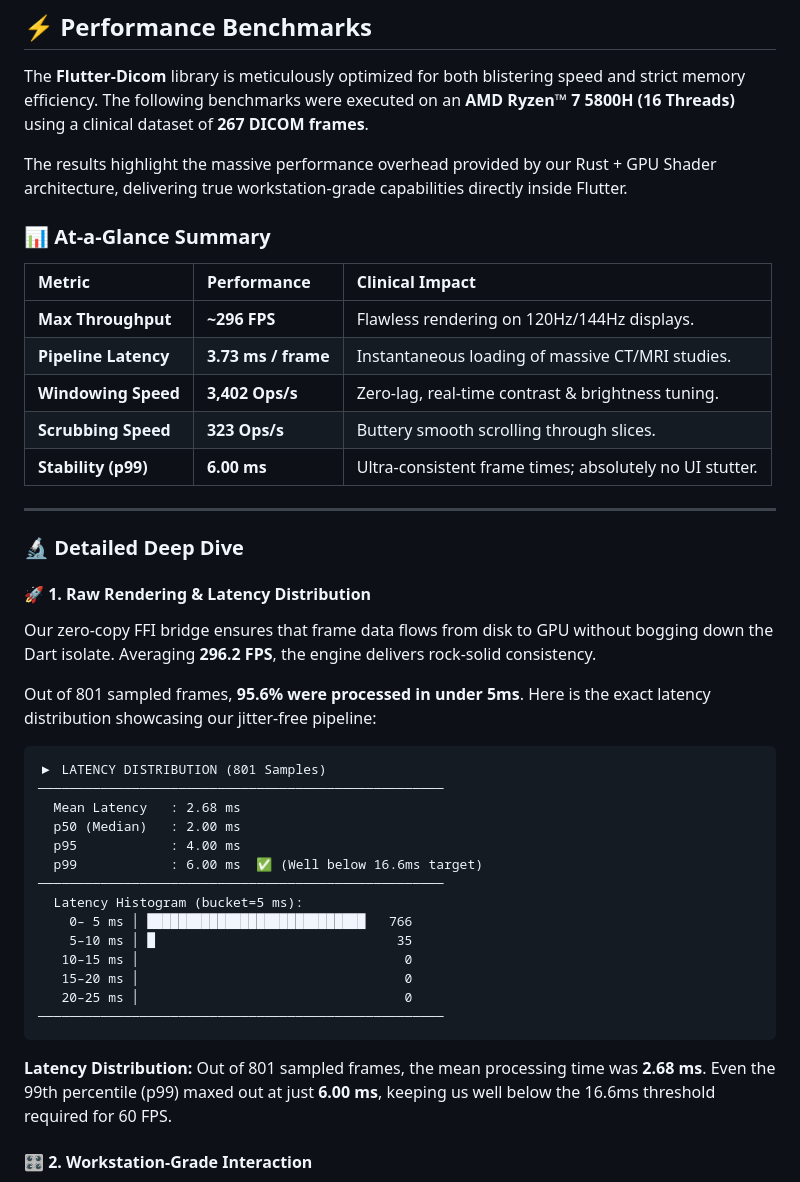
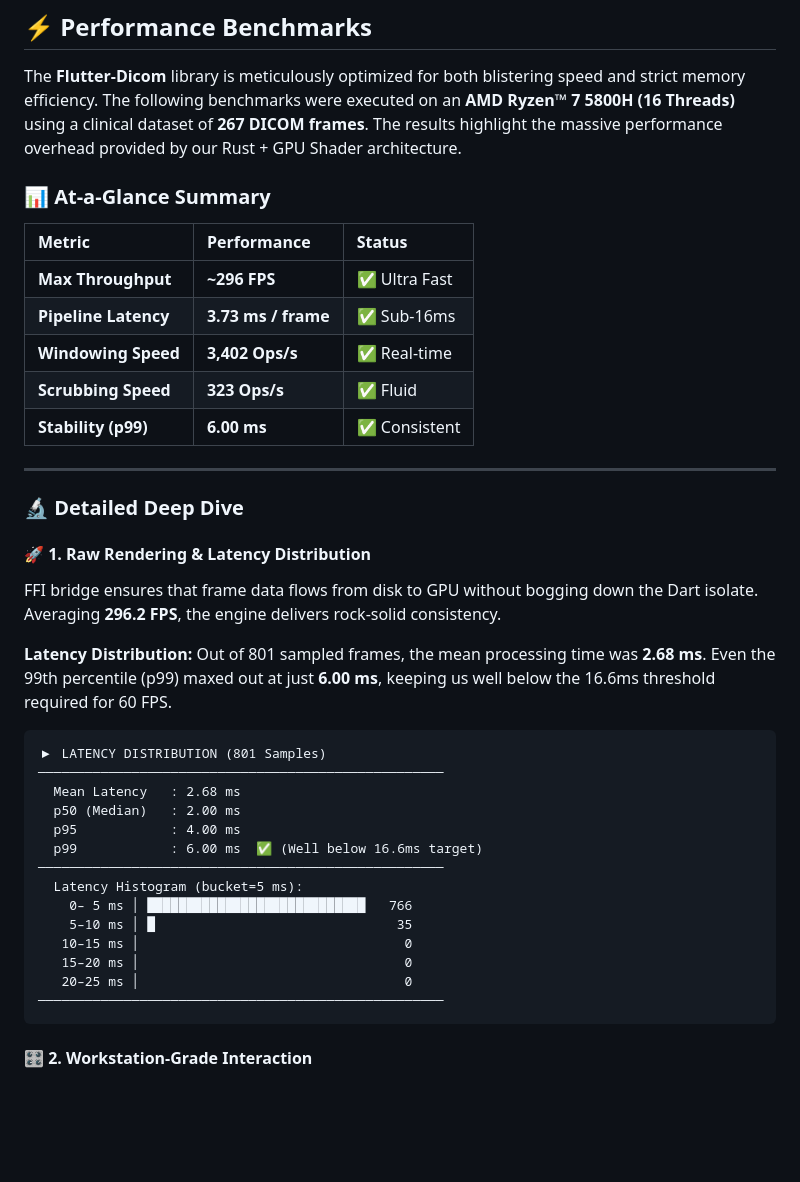
Before and after one commit to MostafaSensei106/Flutter-Dicom, a Markdown page: README.md, the part around the change. Drawn GitHub-style; blank space fills up the shorter version.

Commit message:
(docs): refine performance benchmarks in README

````diff
--- a/README.md
+++ b/README.md
@@ -206,27 +206,26 @@ void main() {
 ## ⚡ Performance Benchmarks
 
 The **Flutter-Dicom** library is meticulously optimized for both blistering speed and strict memory efficiency. The following benchmarks were executed on an **AMD Ryzen™ 7 5800H (16 Threads)** using a clinical dataset of **267 DICOM frames**.
-
-The results highlight the massive performance overhead provided by our Rust + GPU Shader architecture, delivering true workstation-grade capabilities directly inside Flutter.
+The results highlight the massive performance overhead provided by our Rust + GPU Shader architecture.
 
 ### 📊 At-a-Glance Summary
 
-| Metric | Performance | Clinical Impact |
+| Metric | Performance | Status |
 | :--- | :--- | :--- |
-| **Max Throughput** | **~296 FPS** | Flawless rendering on 120Hz/144Hz displays. |
-| **Pipeline Latency** | **3.73 ms / frame** | Instantaneous loading of massive CT/MRI studies. |
-| **Windowing Speed** | **3,402 Ops/s** | Zero-lag, real-time contrast & brightness tuning. |
-| **Scrubbing Speed** | **323 Ops/s** | Buttery smooth scrolling through slices. |
-| **Stability (p99)** | **6.00 ms** | Ultra-consistent frame times; absolutely no UI stutter. |
+| **Max Throughput** | **~296 FPS** | ✅ Ultra Fast |
+| **Pipeline Latency** | **3.73 ms / frame** | ✅ Sub-16ms |
+| **Windowing Speed** | **3,402 Ops/s** | ✅ Real-time |
+| **Scrubbing Speed** | **323 Ops/s** | ✅ Fluid |
+| **Stability (p99)** | **6.00 ms** | ✅ Consistent |
 
 ---
 
 ### 🔬 Detailed Deep Dive
 
 #### 🚀 1. Raw Rendering & Latency Distribution
-Our zero-copy FFI bridge ensures that frame data flows from disk to GPU without bogging down the Dart isolate. Averaging **296.2 FPS**, the engine delivers rock-solid consistency.
+FFI bridge ensures that frame data flows from disk to GPU without bogging down the Dart isolate. Averaging **296.2 FPS**, the engine delivers rock-solid consistency.
 
-Out of 801 sampled frames, **95.6% were processed in under 5ms**. Here is the exact latency distribution showcasing our jitter-free pipeline:
+**Latency Distribution:** Out of 801 sampled frames, the mean processing time was **2.68 ms**. Even the 99th percentile (p99) maxed out at just **6.00 ms**, keeping us well below the 16.6ms threshold required for 60 FPS.
 
 ```text
 ▶ LATENCY DISTRIBUTION (801 Samples)
@@ -244,9 +243,6 @@ Out of 801 sampled frames, **95.6% were processed in under 5ms**. Here is the ex
    20–25 ms │                                  0
 ────────────────────────────────────────────────────
 ```
-
-
-**Latency Distribution:** Out of 801 sampled frames, the mean processing time was **2.68 ms**. Even the 99th percentile (p99) maxed out at just **6.00 ms**, keeping us well below the 16.6ms threshold required for 60 FPS.
 
 #### 🎛️ 2. Workstation-Grade Interaction
 Offloading Hounsfield Unit (HU) mapping to the GPU means complex math doesn't slow down your UI.
````
